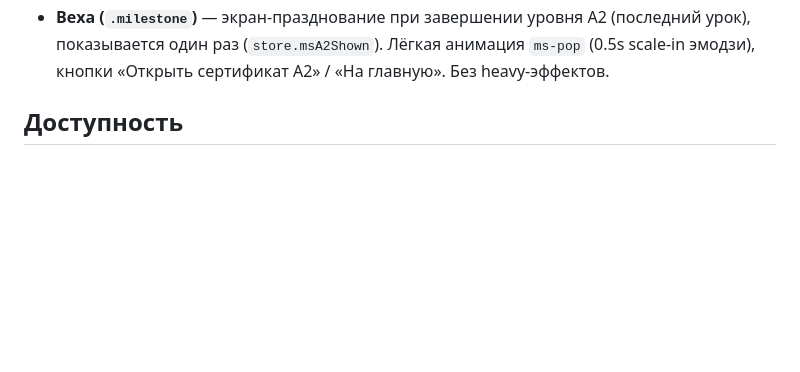
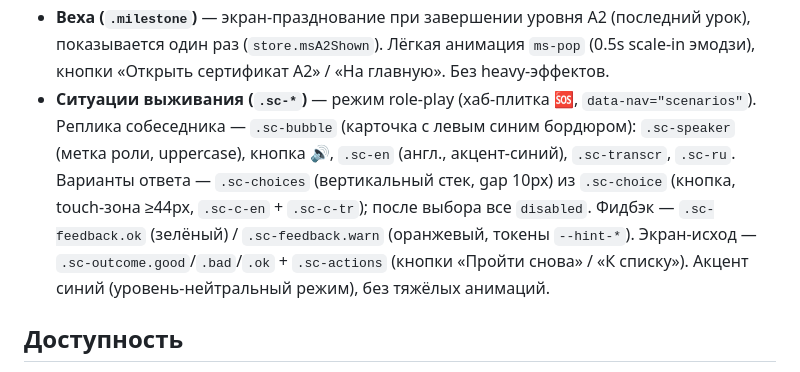
Before and after one commit to zoiruk/English-for-Seasonal-Workers, a Markdown page: DESIGN.md, the part around the change. Rendered like a GitHub page; blank space fills up the shorter version.

Commit message:
docs(phase2): document .sc-* scenario classes in DESIGN.md
Co-Authored-By: Claude Sonnet 4.6 <noreply@anthropic.com>

```diff
--- a/DESIGN.md
+++ b/DESIGN.md
@@ -28,6 +28,13 @@ UI-токены и правила доступности. Читается пр
 - **Веха (`.milestone`)** — экран-празднование при завершении уровня A2 (последний урок), показывается
   один раз (`store.msA2Shown`). Лёгкая анимация `ms-pop` (0.5s scale-in эмодзи), кнопки «Открыть
   сертификат A2» / «На главную». Без heavy-эффектов.
+- **Ситуации выживания (`.sc-*`)** — режим role-play (хаб-плитка 🆘, `data-nav="scenarios"`). Реплика
+  собеседника — `.sc-bubble` (карточка с левым синим бордюром): `.sc-speaker` (метка роли, uppercase),
+  кнопка 🔊, `.sc-en` (англ., акцент-синий), `.sc-transcr`, `.sc-ru`. Варианты ответа — `.sc-choices`
+  (вертикальный стек, gap 10px) из `.sc-choice` (кнопка, touch-зона ≥44px, `.sc-c-en` + `.sc-c-tr`);
+  после выбора все `disabled`. Фидбэк — `.sc-feedback.ok` (зелёный) / `.sc-feedback.warn` (оранжевый,
+  токены `--hint-*`). Экран-исход — `.sc-outcome.good`/`.bad`/`.ok` + `.sc-actions` (кнопки «Пройти
+  снова» / «К списку»). Акцент синий (уровень-нейтральный режим), без тяжёлых анимаций.
 
 ## Доступность
 
```
